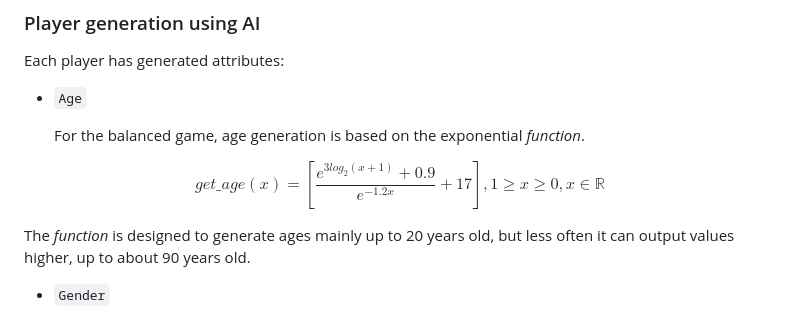
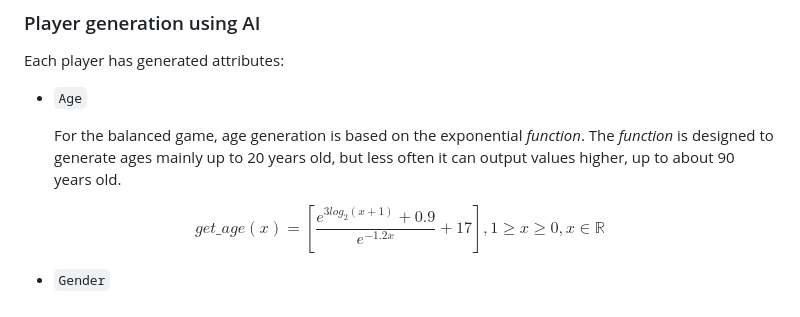
Before and after one commit to D1ffic00lt/bunker-with-ai, a Markdown page: README.md, the part around the change. Drawn GitHub-style.

```diff
--- a/README.md
+++ b/README.md
@@ -8,12 +8,12 @@ Each player has generated attributes:
 - `Age`
 
 	For the balanced game, age generation is based on the exponential _function_.
+	The _function_ is designed to generate ages mainly up to 20 years old, but less often it can output values higher, up to about 90 years old.
 
 $$
 get\_age(x)= [\frac{e^{3log_2(x+1)}+ 0.9}{e^{-1.2x}}+17], 1\ge x\ge 0 , x \in \mathbb{R}
 $$
 
-The _function_ is designed to generate ages mainly up to 20 years old, but less often it can output values higher, up to about 90 years old.
 - `Gender`
 
 	Gender generation does not need more flexible settings, so simple generation is implemented through the random library. There are _3_ genders in the game except for men and women. The rarest of them, a **vampire**, cannot have children’s, but they are immortal. **Androids** can solve a lot of problems in the bunker, but they also can’t have a children. Humanoid, aliens are a mysterious race, who knows if they are friends or enemies...
```
